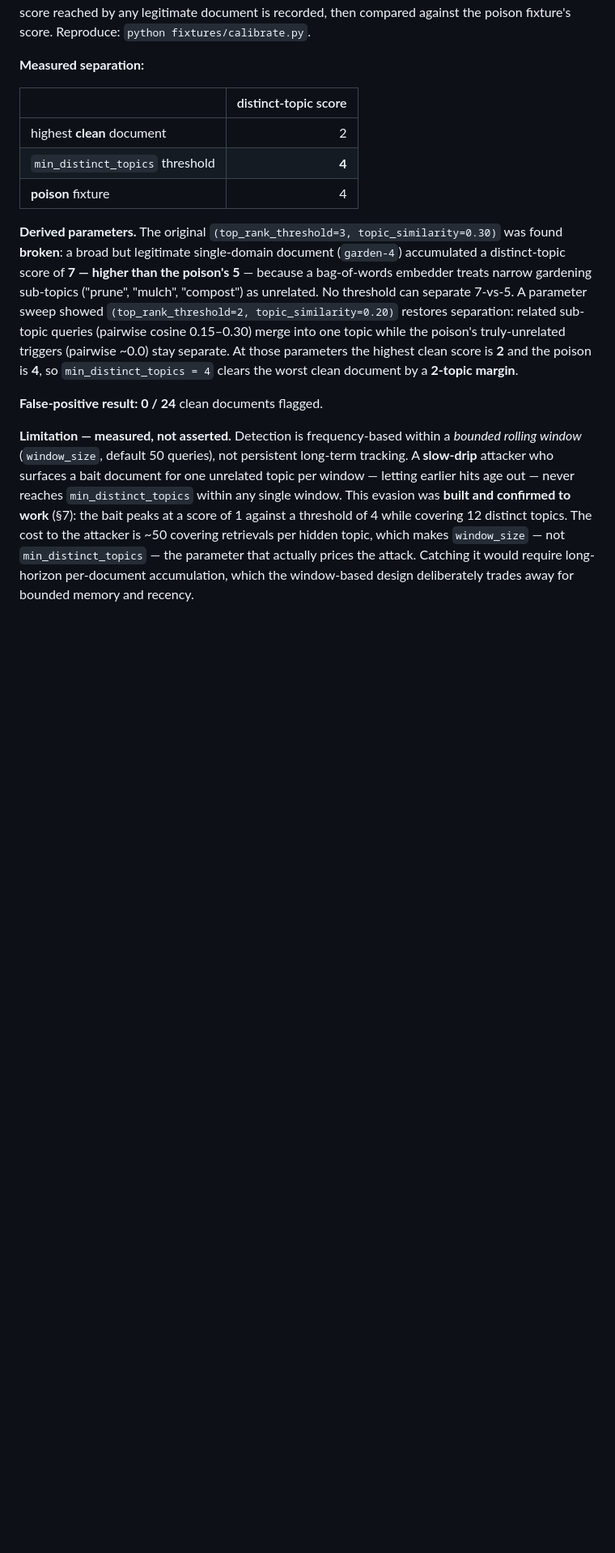
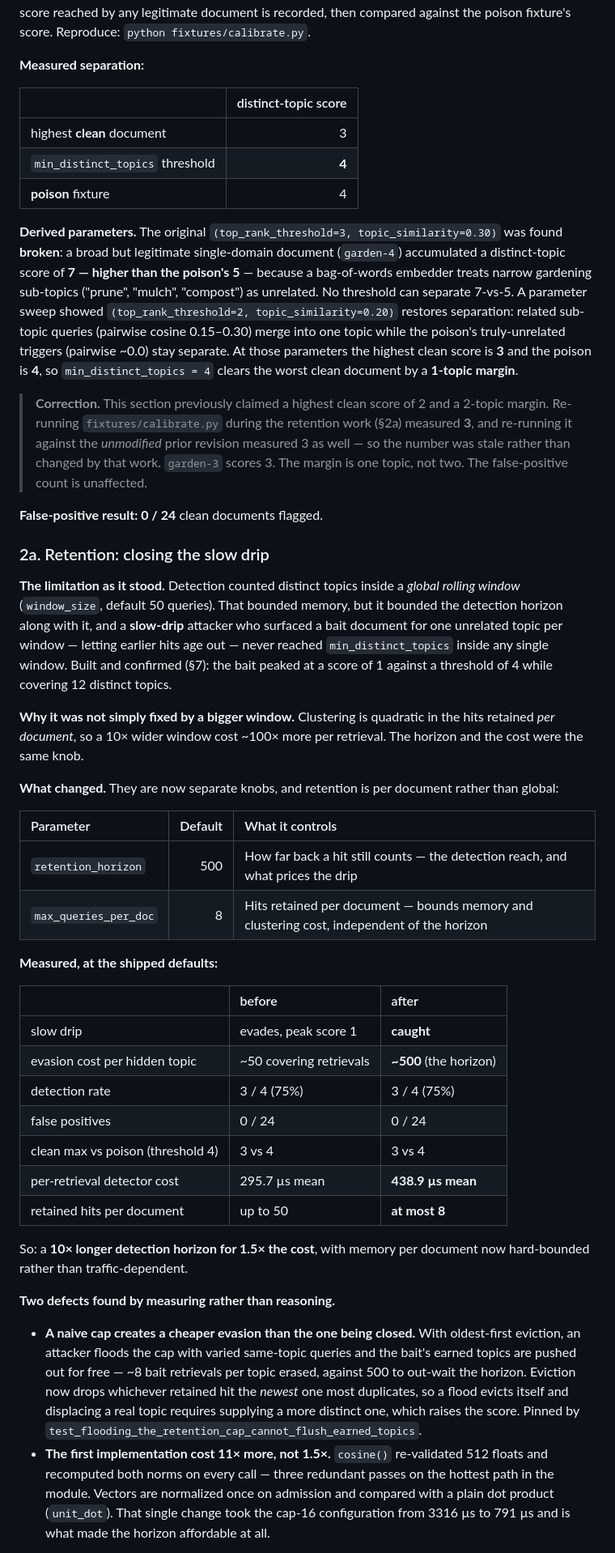
Before and after one commit to yuno7777/project-black-monolith, a Markdown page: EVALUATION.md, the part around one of its changes. Shown at 81% size. GitHub-like rendering; blank space fills up the shorter version.

```diff
--- a/EVALUATION.md
+++ b/EVALUATION.md
@@ -96,7 +96,7 @@ fixture's score. Reproduce: `python fixtures/calibrate.py`.
 
 | | distinct-topic score |
 | :-- | ---: |
-| highest **clean** document | 2 |
+| highest **clean** document | 3 |
 | `min_distinct_topics` threshold | **4** |
 | **poison** fixture | 4 |
 
@@ -109,20 +109,70 @@ threshold can separate 7-vs-5. A parameter sweep showed `(top_rank_threshold=2,
 topic_similarity=0.20)` restores separation: related sub-topic queries
 (pairwise cosine 0.15–0.30) merge into one topic while the poison's
 truly-unrelated triggers (pairwise ~0.0) stay separate. At those parameters
-the highest clean score is **2** and the poison is **4**, so
-`min_distinct_topics = 4` clears the worst clean document by a **2-topic
+the highest clean score is **3** and the poison is **4**, so
+`min_distinct_topics = 4` clears the worst clean document by a **1-topic
 margin**.
+
+> **Correction.** This section previously claimed a highest clean score of 2
+> and a 2-topic margin. Re-running `fixtures/calibrate.py` during the retention
+> work (§2a) measured **3**, and re-running it against the *unmodified* prior
+> revision measured 3 as well — so the number was stale rather than changed by
+> that work. `garden-3` scores 3. The margin is one topic, not two. The
+> false-positive count is unaffected.
 
 **False-positive result: 0 / 24** clean documents flagged.
 
-**Limitation — measured, not asserted.** Detection is frequency-based within a
-*bounded rolling window* (`window_size`, default 50 queries), not persistent
-long-term tracking. A **slow-drip** attacker who surfaces a bait document for
-one unrelated topic per window — letting earlier hits age out — never reaches
-`min_distinct_topics` within any single window. This evasion was **built and
-confirmed to work** (§7): the bait peaks at a score of 1 against a threshold of
-4 while covering 12 distinct topics. The cost to the attacker is ~50 covering
-retrievals per hidden topic, which makes `window_size` — not
-`min_distinct_topics` — the parameter that actually prices the attack. Catching
-it would require long-horizon per-document accumulation, which the window-based
-design deliberately trades away for bounded memory and recency.
+### 2a. Retention: closing the slow drip
+
+**The limitation as it stood.** Detection counted distinct topics inside a
+*global rolling window* (`window_size`, default 50 queries). That bounded
+memory, but it bounded the detection horizon along with it, and a **slow-drip**
+attacker who surfaced a bait document for one unrelated topic per window —
+letting earlier hits age out — never reached `min_distinct_topics` inside any
+single window. Built and confirmed (§7): the bait peaked at a score of 1
+against a threshold of 4 while covering 12 distinct topics.
+
+**Why it was not simply fixed by a bigger window.** Clustering is quadratic in
+the hits retained *per document*, so a 10× wider window cost ~100× more per
+retrieval. The horizon and the cost were the same knob.
+
+**What changed.** They are now separate knobs, and retention is per document
+rather than global:
+
+| Parameter | Default | What it controls |
+| :-- | ---: | :-- |
+| `retention_horizon` | 500 | How far back a hit still counts — the detection reach, and what prices the drip |
+| `max_queries_per_doc` | 8 | Hits retained per document — bounds memory and clustering cost, independent of the horizon |
+
+**Measured, at the shipped defaults:**
+
+| | before | after |
+| :-- | :-- | :-- |
+| slow drip | evades, peak score 1 | **caught** |
+| evasion cost per hidden topic | ~50 covering retrievals | **~500** (the horizon) |
+| detection rate | 3 / 4 (75%) | 3 / 4 (75%) |
+| false positives | 0 / 24 | 0 / 24 |
+| clean max vs poison (threshold 4) | 3 vs 4 | 3 vs 4 |
+| per-retrieval detector cost | 295.7 µs mean | **438.9 µs mean** |
+| retained hits per document | up to 50 | **at most 8** |
+
+So: a **10× longer detection horizon for 1.5× the cost**, with memory per
+document now hard-bounded rather than traffic-dependent.
+
+**Two defects found by measuring rather than reasoning.**
+
+- **A naive cap creates a cheaper evasion than the one being closed.** With
+  oldest-first eviction, an attacker floods the cap with varied same-topic
+  queries and the bait's earned topics are pushed out for free — ~8 bait
+  retrievals per topic erased, against 500 to out-wait the horizon. Eviction now
+  drops whichever retained hit the *newest* one most duplicates, so a flood
+  evicts itself and displacing a real topic requires supplying a more distinct
+  one, which raises the score. Pinned by
+  `test_flooding_the_retention_cap_cannot_flush_earned_topics`.
+- **The first implementation cost 11× more, not 1.5×.** `cosine()` re-validated
+  512 floats and recomputed both norms on every call — three redundant passes
+  on the hottest path in the module. Vectors are normalized once on admission
+  and compared with a plain dot product (`unit_dot`). That single change took
+  the cap-16 configuration from 3316 µs to 791 µs and is what made the horizon
+  affordable at all.
+
```
Also changed, not shown: other parts of EVALUATION.md (+39 -17 lines), vector-anchor/README.md (+11 -9 lines).
